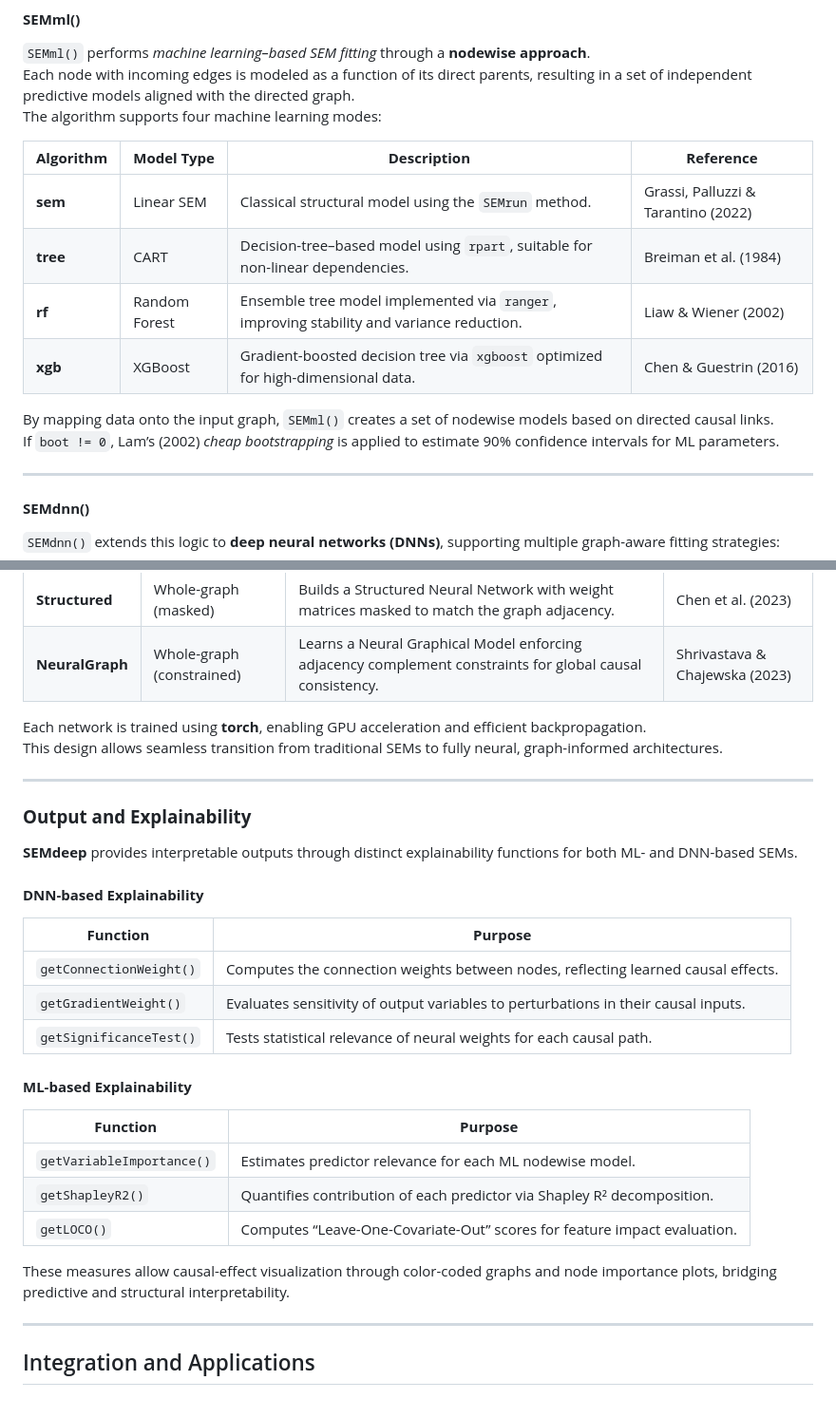
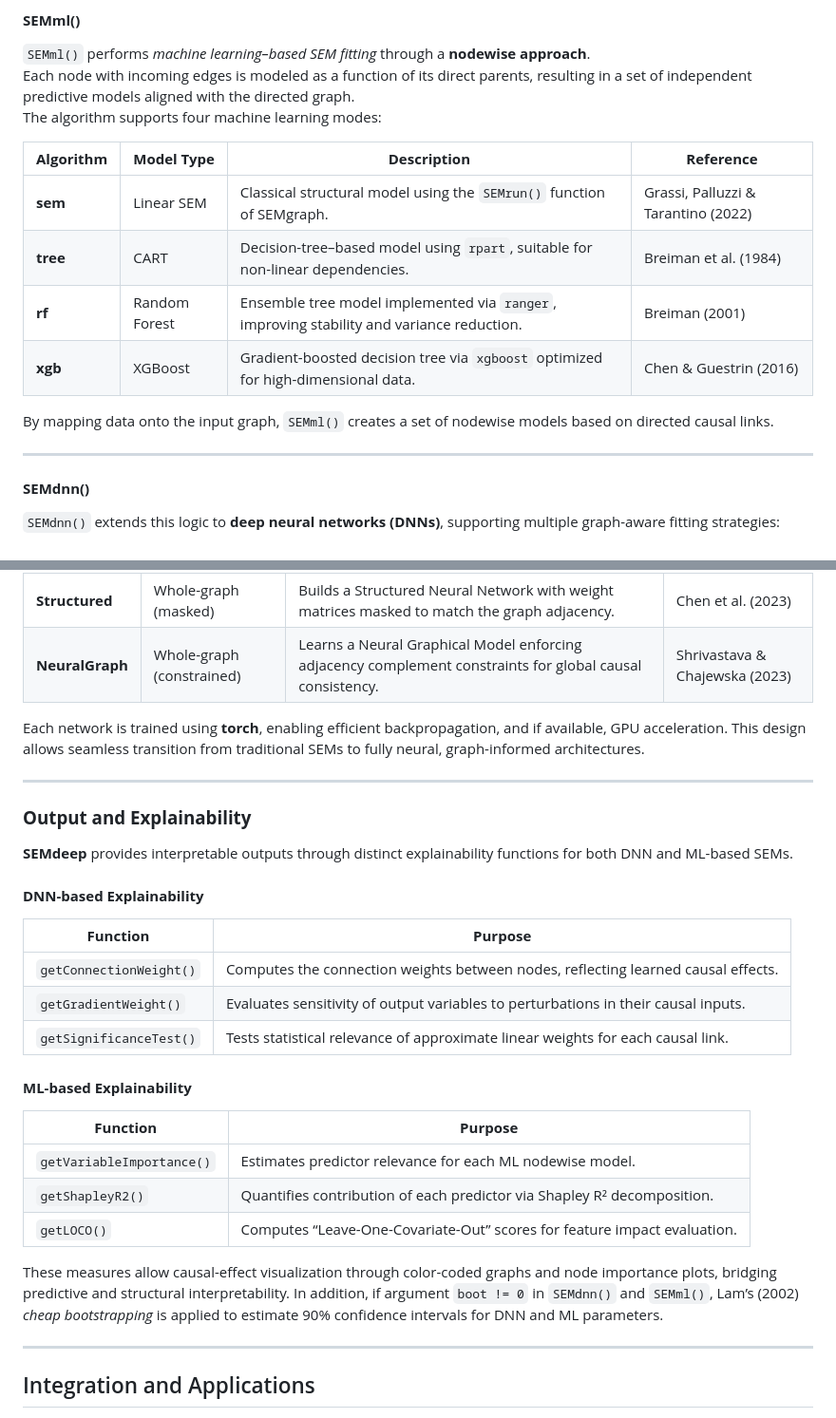
Before and after one commit to BarbaraTarantino/SEMdeep, a Markdown page: README.md, 2 parts joined by grey strips. Shown at 95% size. GitHub-like rendering.

```diff
--- a/README.md
+++ b/README.md
@@ -87,13 +86,12 @@ The algorithm supports four machine learning modes:
 
 | **Algorithm** | **Model Type** | **Description** | **Reference** |
 |----------------|----------------|-----------------|----------------|
-| **sem** | Linear SEM | Classical structural model using the `SEMrun` method. | Grassi, Palluzzi & Tarantino (2022) |
+| **sem** | Linear SEM | Classical structural model using the `SEMrun()` function of SEMgraph. | Grassi, Palluzzi & Tarantino (2022) |
 | **tree** | CART | Decision-tree–based model using `rpart`, suitable for non-linear dependencies. | Breiman et al. (1984) |
-| **rf** | Random Forest | Ensemble tree model implemented via `ranger`, improving stability and variance reduction. | Liaw & Wiener (2002) |
+| **rf** | Random Forest | Ensemble tree model implemented via `ranger`, improving stability and variance reduction. | Breiman (2001) |
 | **xgb** | XGBoost | Gradient-boosted decision tree via `xgboost` optimized for high-dimensional data. | Chen & Guestrin (2016) |
 
 By mapping data onto the input graph, `SEMml()` creates a set of nodewise models based on directed causal links.
-If `boot != 0`, Lam’s (2002) *cheap bootstrapping* is applied to estimate 90% confidence intervals for ML parameters.
 
 ---
 
@@ -108,21 +106,21 @@ If `boot != 0`, Lam’s (2002) *cheap bootstrapping* is applied to estimate 90%
 | **Structured** | Whole-graph (masked) | Builds a Structured Neural Network with weight matrices masked to match the graph adjacency. | Chen et al. (2023) |
 | **NeuralGraph** | Whole-graph (constrained) | Learns a Neural Graphical Model enforcing adjacency complement constraints for global causal consistency. | Shrivastava & Chajewska (2023) |
 
-Each network is trained using **torch**, enabling GPU acceleration and efficient backpropagation.
+Each network is trained using **torch**, enabling efficient backpropagation, and if available, GPU acceleration.
 This design allows seamless transition from traditional SEMs to fully neural, graph-informed architectures.
 
 ---
 
 ### **Output and Explainability**
 
-**SEMdeep** provides interpretable outputs through distinct explainability functions for both ML- and DNN-based SEMs.
+**SEMdeep** provides interpretable outputs through distinct explainability functions for both DNN and ML-based SEMs.
 
 #### **DNN-based Explainability**
 | **Function** | **Purpose** |
 |---------------|-------------|
 | `getConnectionWeight()` | Computes the connection weights between nodes, reflecting learned causal effects. |
 | `getGradientWeight()` | Evaluates sensitivity of output variables to perturbations in their causal inputs. |
-| `getSignificanceTest()` | Tests statistical relevance of neural weights for each causal path. |
+| `getSignificanceTest()` | Tests statistical relevance of approximate linear weights for each causal link. |
 
 #### **ML-based Explainability**
 | **Function** | **Purpose** |
@@ -132,6 +130,7 @@ This design allows seamless transition from traditional SEMs to fully neural, gr
 | `getLOCO()` | Computes “Leave-One-Covariate-Out” scores for feature impact evaluation. |
 
 These measures allow causal-effect visualization through color-coded graphs and node importance plots, bridging predictive and structural interpretability.
+In addition, if argument `boot != 0` in `SEMdnn()` and `SEMml()`, Lam’s (2002) *cheap bootstrapping* is applied to estimate 90% confidence intervals for DNN and ML parameters.
 
 ---
 
```
Also changed, not shown: other parts of README.md (+26 -8 lines).
